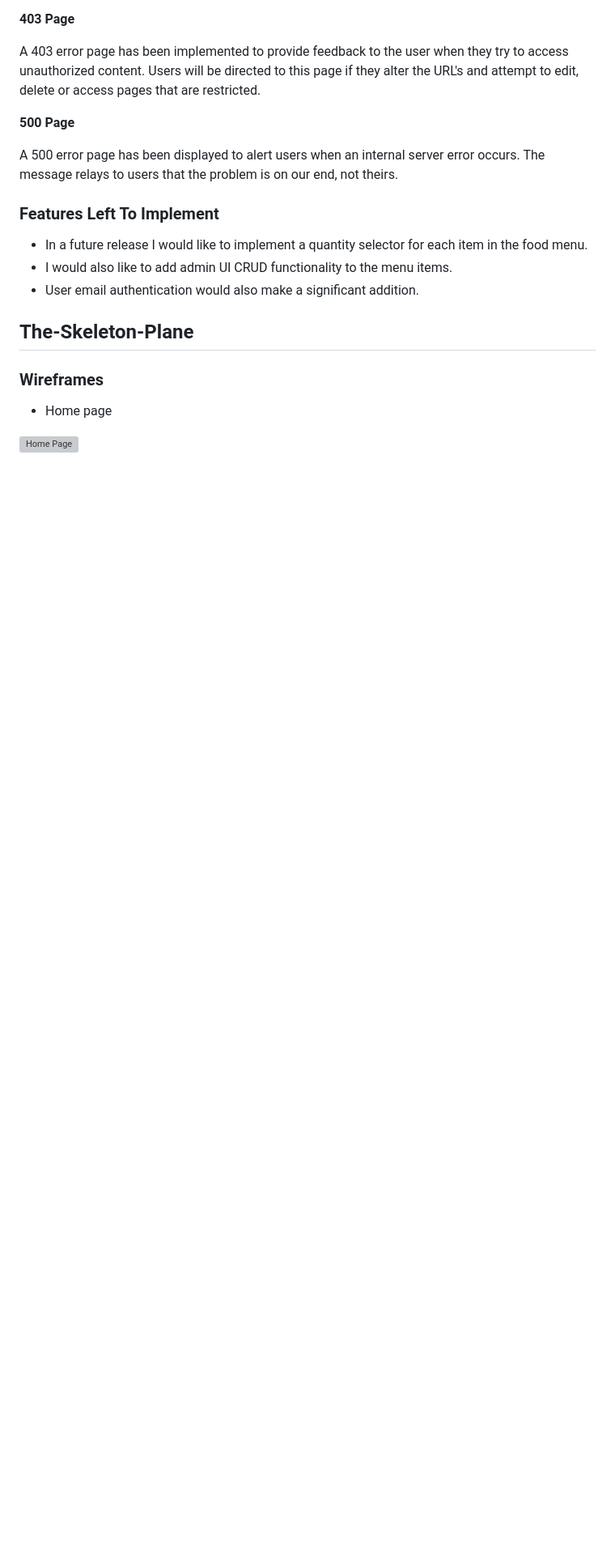
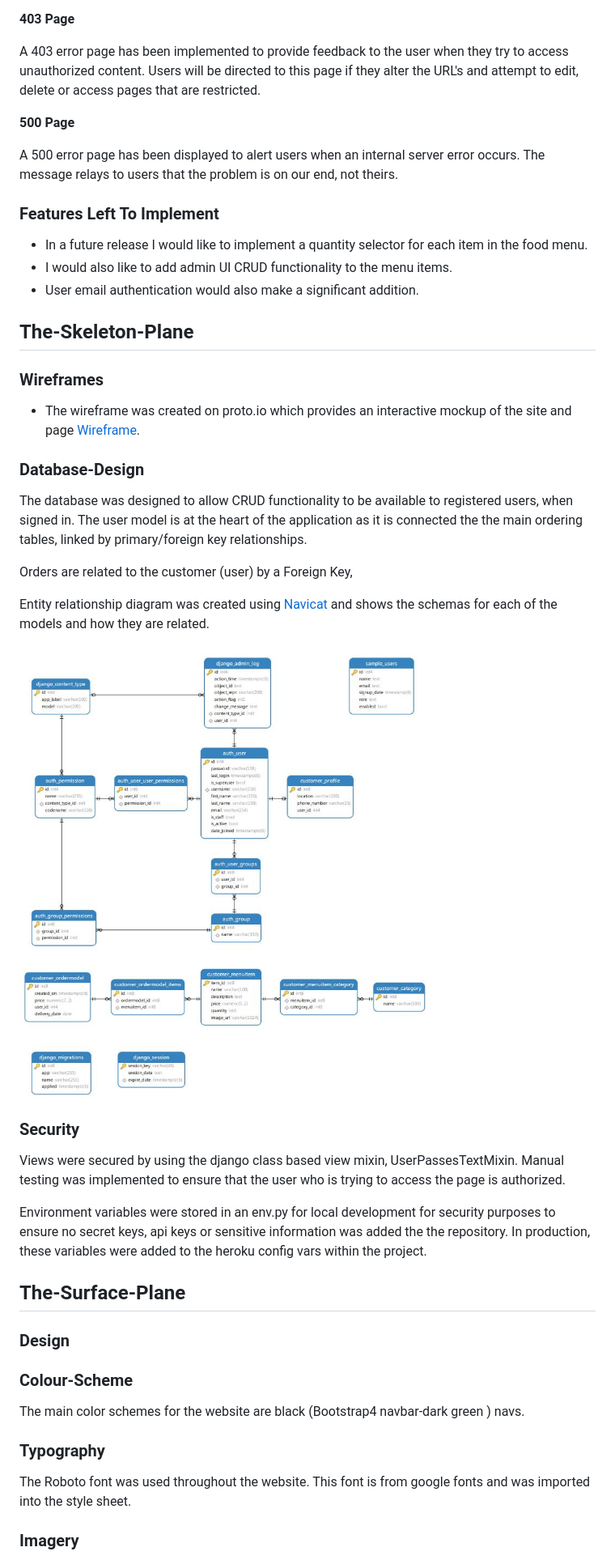
Before and after one commit to jjsemaan/nadas-cuisine, a Markdown page: README.md, the part around the change printed below. Shown: that part at 81% size. Rendered like a GitHub page; pictures changed too: static/img/erd.JPG (added); blank space fills up the shorter version; grey boxes are pictures that could not be loaded.

Commit message:
Conclude README

```diff
--- a/README.md
+++ b/README.md
@@ -215,7 +233,35 @@ A 500 error page has been displayed to alert users when an internal server error
 
 ### Wireframes
 
-- Home page
+- The wireframe was created on proto.io which provides an interactive mockup of the site and page [Wireframe](https://share.proto.io/UHQVVA/).
 
 
-![Home Page]()
+### Database-Design
+
+The database was designed to allow CRUD functionality to be available to registered users, when signed in. The user model is at the heart of the application as it is connected the the main ordering tables, linked by primary/foreign key relationships.
+
+Orders are related to the customer (user) by a Foreign Key,
+
+Entity relationship diagram was created using [Navicat](https://www.navicat.com/) and shows the schemas for each of the models and how they are related.
+
+![Entity Relationship Diagram](static/img/erd.JPG)
+
+### Security
+
+Views were secured by using the django class based view mixin, UserPassesTextMixin. Manual testing was implemented to ensure that the user who is trying to access the page is authorized.
+
+Environment variables were stored in an env.py for local development for security purposes to ensure no secret keys, api keys or sensitive information was added the the repository. In production, these variables were added to the heroku config vars within the project.
+
+## The-Surface-Plane
+### Design
+
+### Colour-Scheme
+
+The main color schemes for the website are black (Bootstrap4 navbar-dark green ) navs.
+
+### Typography
+
+The Roboto font was used throughout the website. This font is from google fonts and was imported into the style sheet.
+
+### Imagery
+
```
Also changed, not shown: other parts of README.md (+126 -0 lines), 1 other file.
